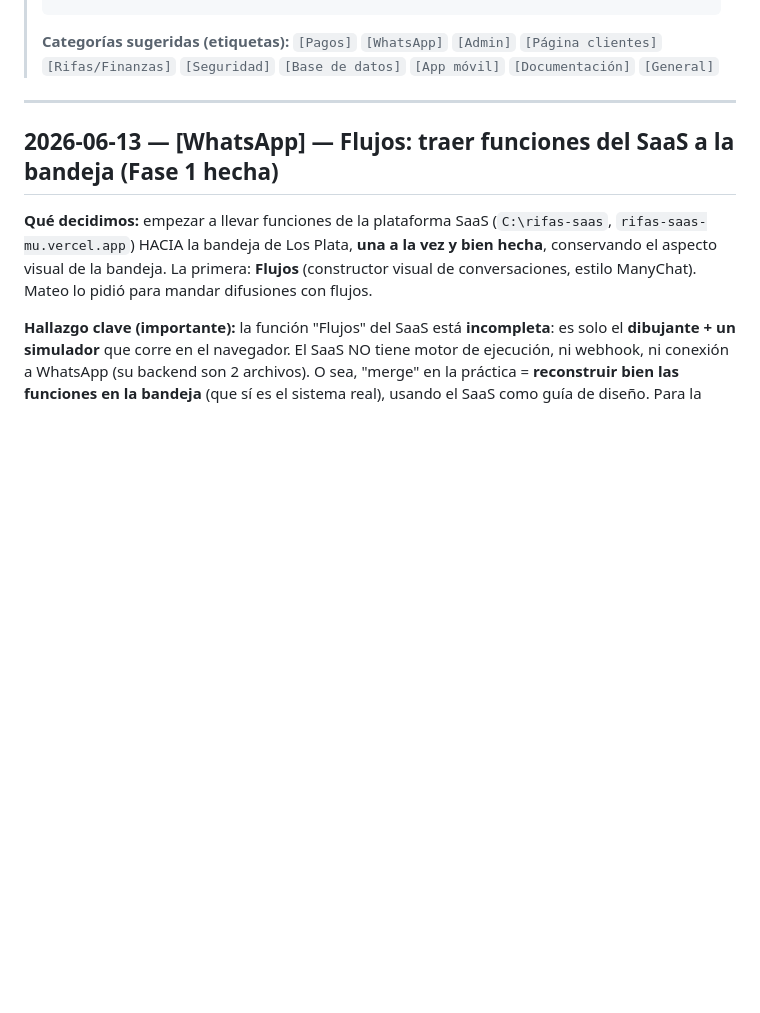
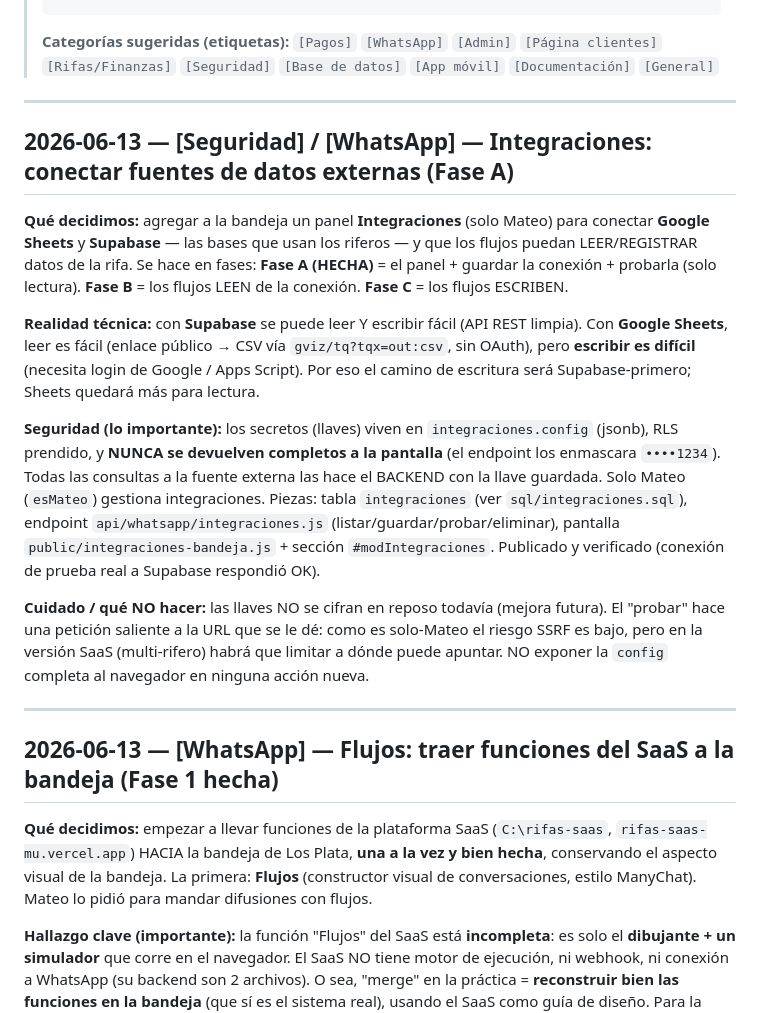
Before and after one commit to mplatab1126/api-rifas-prueba, a Markdown page: docs/BITACORA-DE-DECISIONES.md, the part around the change. Drawn GitHub-style; blank space fills up the shorter version.

Commit message:
Docs: Integraciones Fase A (panel Google Sheets / Supabase)

```diff
--- a/docs/BITACORA-DE-DECISIONES.md
+++ b/docs/BITACORA-DE-DECISIONES.md
@@ -23,6 +23,34 @@
 > **Categorías sugeridas (etiquetas):** `[Pagos]` `[WhatsApp]` `[Admin]`
 > `[Página clientes]` `[Rifas/Finanzas]` `[Seguridad]` `[Base de datos]`
 > `[App móvil]` `[Documentación]` `[General]`
+
+---
+
+## 2026-06-13 — [Seguridad] / [WhatsApp] — Integraciones: conectar fuentes de datos externas (Fase A)
+
+**Qué decidimos:** agregar a la bandeja un panel **Integraciones** (solo Mateo) para conectar
+**Google Sheets** y **Supabase** — las bases que usan los riferos — y que los flujos puedan
+LEER/REGISTRAR datos de la rifa. Se hace en fases: **Fase A (HECHA)** = el panel + guardar la
+conexión + probarla (solo lectura). **Fase B** = los flujos LEEN de la conexión. **Fase C** = los
+flujos ESCRIBEN.
+
+**Realidad técnica:** con **Supabase** se puede leer Y escribir fácil (API REST limpia). Con
+**Google Sheets**, leer es fácil (enlace público → CSV vía `gviz/tq?tqx=out:csv`, sin OAuth), pero
+**escribir es difícil** (necesita login de Google / Apps Script). Por eso el camino de escritura
+será Supabase-primero; Sheets quedará más para lectura.
+
+**Seguridad (lo importante):** los secretos (llaves) viven en `integraciones.config` (jsonb), RLS
+prendido, y **NUNCA se devuelven completos a la pantalla** (el endpoint los enmascara `••••1234`).
+Todas las consultas a la fuente externa las hace el BACKEND con la llave guardada. Solo Mateo
+(`esMateo`) gestiona integraciones. Piezas: tabla `integraciones` (ver `sql/integraciones.sql`),
+endpoint `api/whatsapp/integraciones.js` (listar/guardar/probar/eliminar), pantalla
+`public/integraciones-bandeja.js` + sección `#modIntegraciones`. Publicado y verificado (conexión de
+prueba real a Supabase respondió OK).
+
+**Cuidado / qué NO hacer:** las llaves NO se cifran en reposo todavía (mejora futura). El "probar"
+hace una petición saliente a la URL que se le dé: como es solo-Mateo el riesgo SSRF es bajo, pero en
+la versión SaaS (multi-rifero) habrá que limitar a dónde puede apuntar. NO exponer la `config`
+completa al navegador en ninguna acción nueva.
 
 ---
 
```
Also changed, not shown: docs/MAPA-DEL-SISTEMA.md (+7 -0 lines), docs/PENDIENTES.md (+11 -0 lines).
